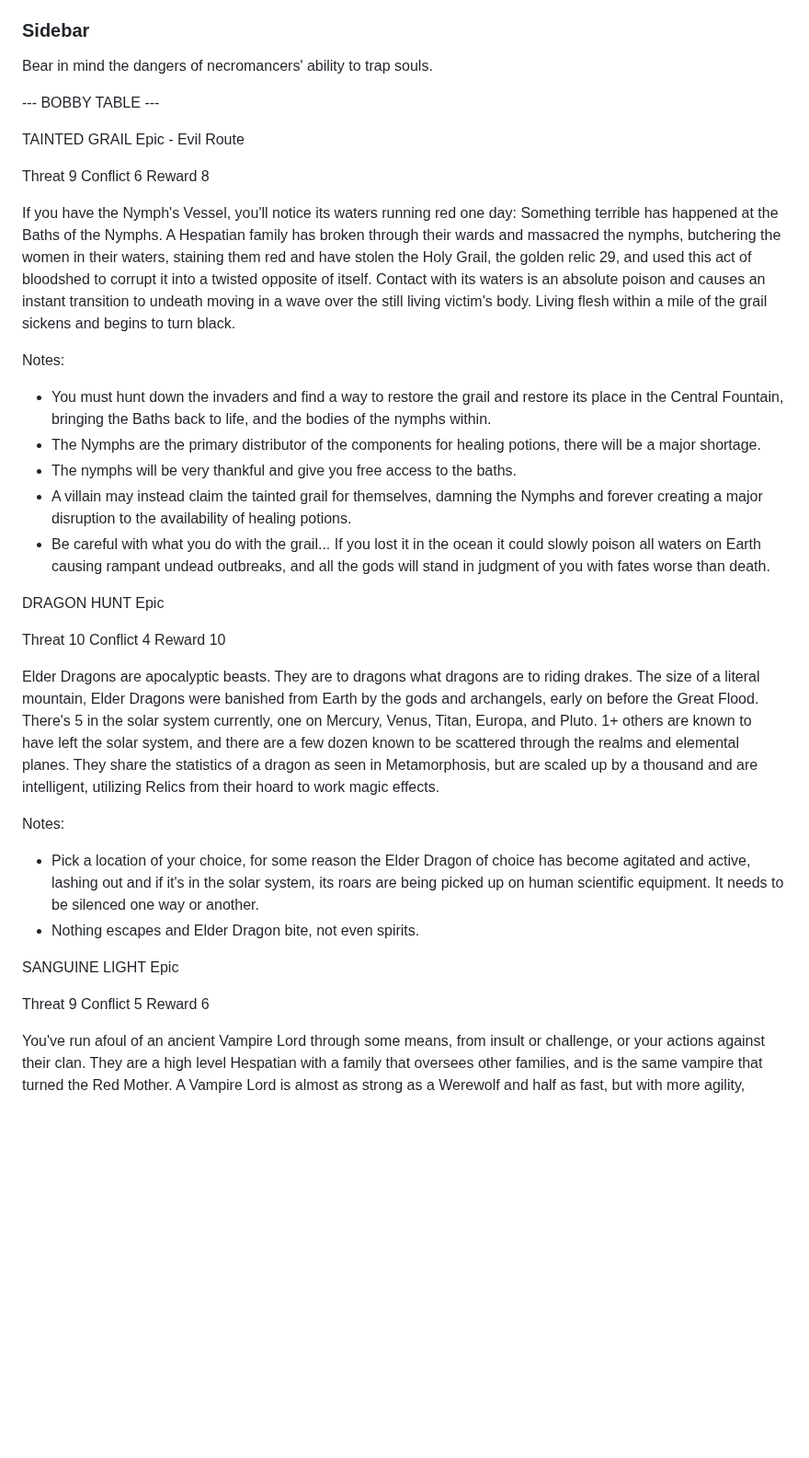
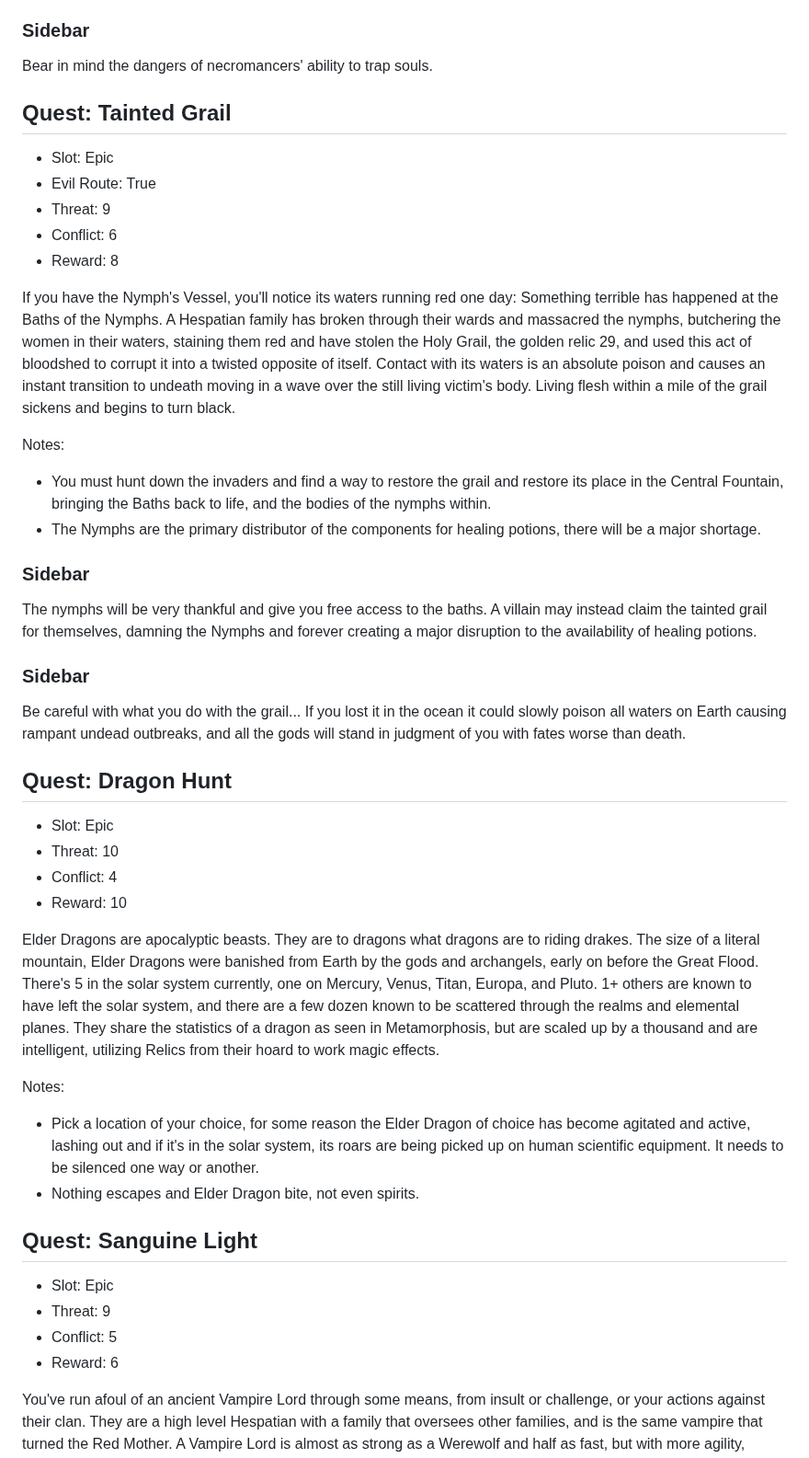
Before and after one commit to miniBill/witch-awakening, a Markdown page: DLCs/Core/Quests.md, the part around one of its changes. Shown at 92% size. Drawn GitHub-style; blank space fills up the shorter version.

```diff
--- a/DLCs/Core/Quests.md
+++ b/DLCs/Core/Quests.md
@@ -253,30 +255,32 @@ The situation could easily devolve to be worth an Epic quest if you make a mista
 ### Sidebar
 Bear in mind the dangers of necromancers' ability to trap souls.
 
---- BOBBY TABLE ---
 
-TAINTED GRAIL
-Epic - Evil Route
-
-Threat 9
-Conflict 6
-Reward 8
+## Quest: Tainted Grail
+- Slot: Epic
+- Evil Route: True
+- Threat: 9
+- Conflict: 6
+- Reward: 8
 
 If you have the Nymph's Vessel, you'll notice its waters running red one day: Something terrible has happened at the Baths of the Nymphs. A Hespatian family has broken through their wards and massacred the nymphs, butchering the women in their waters, staining them red and have stolen the Holy Grail, the golden relic 29, and used this act of bloodshed to corrupt it into a twisted opposite of itself. Contact with its waters is an absolute poison and causes an instant transition to undeath moving in a wave over the still living victim's body. Living flesh within a mile of the grail sickens and begins to turn black.
 
 Notes:
 + You must hunt down the invaders and find a way to restore the grail and restore its place in the Central Fountain, bringing the Baths back to life, and the bodies of the nymphs within.
 + The Nymphs are the primary distributor of the components for healing potions, there will be a major shortage.
-+ The nymphs will be very thankful and give you free access to the baths.
-+ A villain may instead claim the tainted grail for themselves, damning the Nymphs and forever creating a major disruption to the availability of healing potions.
-+ Be careful with what you do with the grail... If you lost it in the ocean it could slowly poison all waters on Earth causing rampant undead outbreaks, and all the gods will stand in judgment of you with fates worse than death.
 
-DRAGON HUNT
-Epic
+### Sidebar
+The nymphs will be very thankful and give you free access to the baths. A villain may instead claim the tainted grail for themselves, damning the Nymphs and forever creating a major disruption to the availability of healing potions.
 
-Threat 10
-Conflict 4
-Reward 10
+### Sidebar
+Be careful with what you do with the grail... If you lost it in the ocean it could slowly poison all waters on Earth causing rampant undead outbreaks, and all the gods will stand in judgment of you with fates worse than death.
+
+
+## Quest: Dragon Hunt
+- Slot: Epic
+- Threat: 10
+- Conflict: 4
+- Reward: 10
 
 Elder Dragons are apocalyptic beasts. They are to dragons what dragons are to riding drakes. The size of a literal mountain, Elder Dragons were banished from Earth by the gods and archangels, early on before the Great Flood. There's 5 in the solar system currently, one on Mercury, Venus, Titan, Europa, and Pluto. 1+ others are known to have left the solar system, and there are a few dozen known to be scattered through the realms and elemental planes. They share the statistics of a dragon as seen in Metamorphosis, but are scaled up by a thousand and are intelligent, utilizing Relics from their hoard to work magic effects.
 
@@ -284,12 +288,12 @@ Notes:
 + Pick a location of your choice, for some reason the Elder Dragon of choice has become agitated and active, lashing out and if it's in the solar system, its roars are being picked up on human scientific equipment. It needs to be silenced one way or another.
 + Nothing escapes and Elder Dragon bite, not even spirits.
 
-SANGUINE LIGHT
-Epic
 
-Threat 9
-Conflict 5
-Reward 6
+## Quest: Sanguine Light
+- Slot: Epic
+- Threat: 9
+- Conflict: 5
+- Reward: 6
 
 You've run afoul of an ancient Vampire Lord through some means, from insult or challenge, or your actions against their clan. They are a high level Hespatian with a family that oversees other families, and is the same vampire that turned the Red Mother. A Vampire Lord is almost as strong as a Werewolf and half as fast, but with more agility, keeping speed with fine movements or focusing to execute preplanned movements that seem like teleportation. They are powerful magic users capable of Necromancy without being a witch, and effectively have the Blood Witch perk. They regenerate from harm so long as one undying cell is intact.
 
```
Also changed, not shown: other parts of DLCs/Core/Quests.md (+7 -1 lines).
